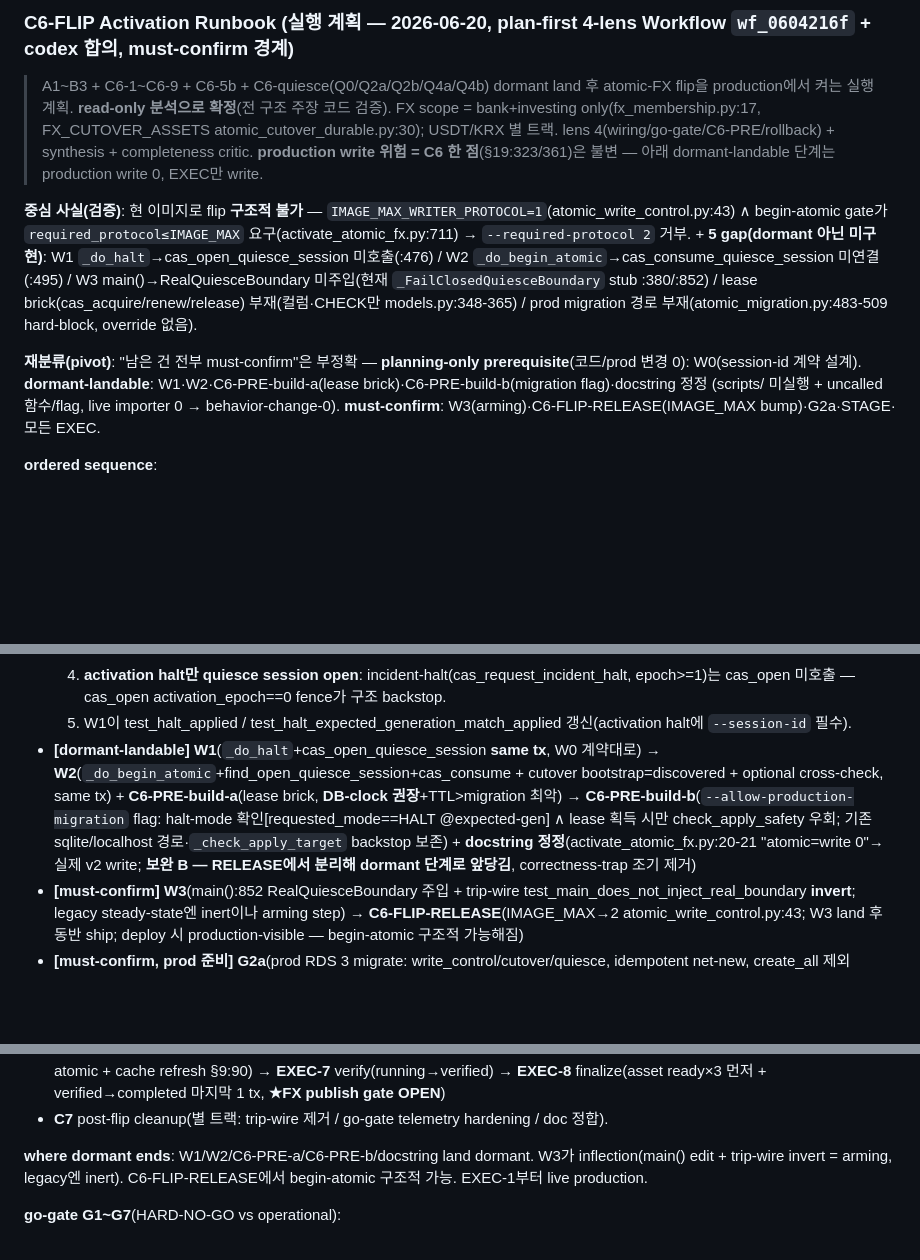
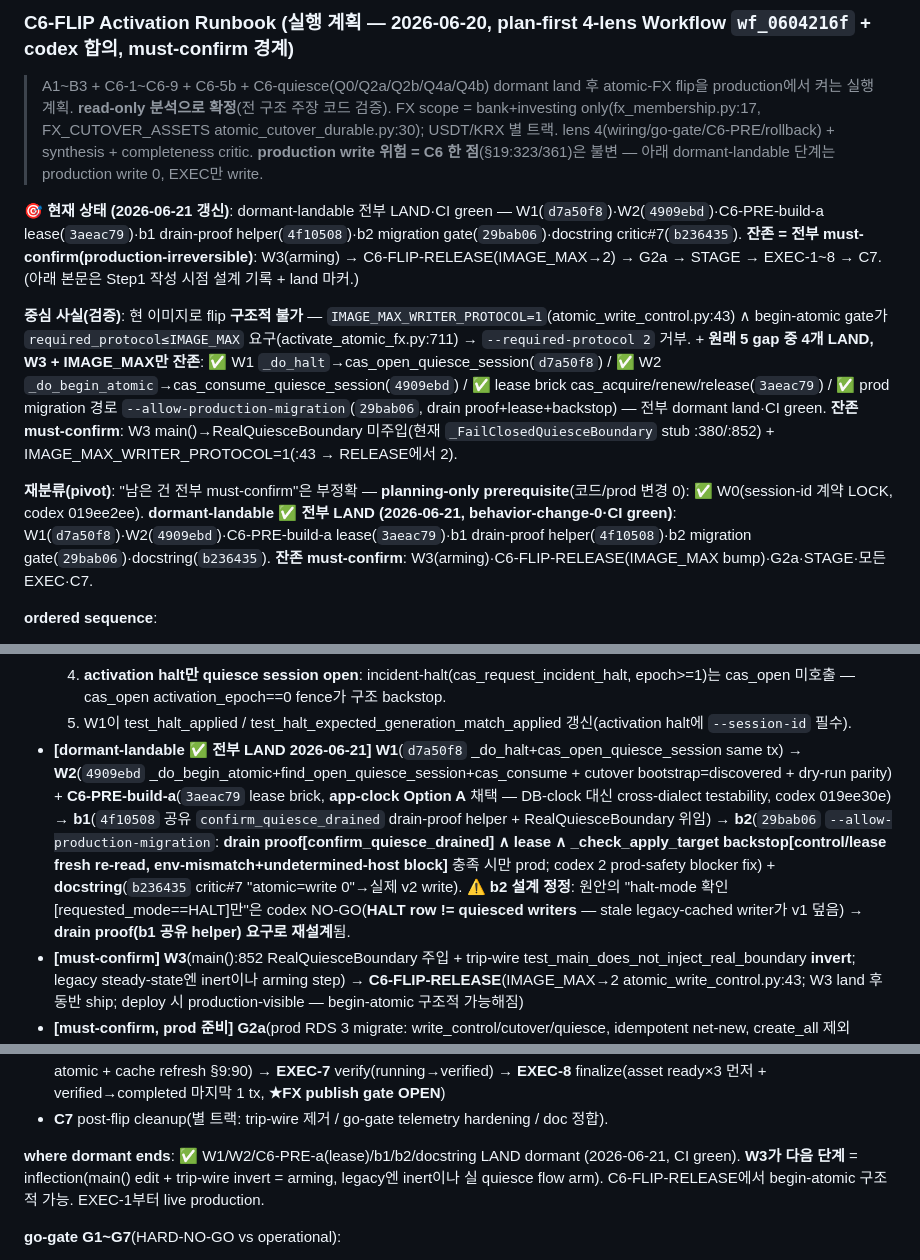
Before and after one commit to Jay-Hong/exchange-rate, a Markdown page: P1_COMMON_BASE_DESIGN.md, 3 parts joined by grey strips. Rendered like a GitHub page; blank space fills up the shorter version.

Commit message:
docs: P1b C6-FLIP runbook status sync — W1/W2/lease/b1/b2/docstring LAND 반영 (codex stale-status 지적, docs-only)
§19 C6-quiesce block + Activation Runbook이 Step1(922b6a5) 작성 시점 표현(W1/W2/build-a/build-b "미구현
gap / [dormant-landable] 예정")으로 남아 있어, 그 후 land한 W1~b2/docstring과 불일치 → operational runbook의
stale status가 운영 판단을 흐릴 수 있음(codex 지적). 코드/CI 기준 land 상태로 정리.

- §19 C6-quiesce(line 407): "operational wiring(W1/W2/W3) must-confirm" → ✅ W1(d7a50f8)·W2(4909ebd) LAND /
  W3만 must-confirm.
- Activation Runbook: 🎯 현재 상태 배너 추가 + "5 gap 미구현" → 4개(W1/W2/lease/migration-path) ✅ LAND,
  W3+IMAGE_MAX만 잔존 / 재분류·ordered sequence에 commit별 ✅ LAND 마커 / where-dormant-ends.
- b2 설계 정정: ordered sequence가 b2를 NO-GO 전 옛 설계("halt-mode 확인만")로 적었던 것 → drain proof
  (b1 공유 helper) 요구 재설계 반영(codex HALT row != quiesced writers).

behavior-change-0(docs-only). land 사실(commit/CI)은 전부 검증됨. P1은 **.md paths-ignore라 CI run 없음.

with [Claude Code & OpenAI Codex] 🤖

```diff
--- a/P1_COMMON_BASE_DESIGN.md
+++ b/P1_COMMON_BASE_DESIGN.md
@@ -413,9 +413,11 @@ A1→A2→A3→A4 → {A5, B1→B2a→B2b→B3} (A4 이후 병렬) → C6(A+B
 
 > A1~B3 + C6-1~C6-9 + C6-5b + C6-quiesce(Q0/Q2a/Q2b/Q4a/Q4b) dormant land 후 atomic-FX flip을 production에서 켜는 실행 계획. **read-only 분석으로 확정**(전 구조 주장 코드 검증). FX scope = bank+investing only(fx_membership.py:17, FX_CUTOVER_ASSETS atomic_cutover_durable.py:30); USDT/KRX 별 트랙. lens 4(wiring/go-gate/C6-PRE/rollback) + synthesis + completeness critic. **production write 위험 = C6 한 점**(§19:323/361)은 불변 — 아래 dormant-landable 단계는 production write 0, EXEC만 write.
 
-**중심 사실(검증)**: 현 이미지로 flip **구조적 불가** — `IMAGE_MAX_WRITER_PROTOCOL=1`(atomic_write_control.py:43) ∧ begin-atomic gate가 `required_protocol≤IMAGE_MAX` 요구(activate_atomic_fx.py:711) → `--required-protocol 2` 거부. + **5 gap(dormant 아닌 미구현)**: W1 `_do_halt`→cas_open_quiesce_session 미호출(:476) / W2 `_do_begin_atomic`→cas_consume_quiesce_session 미연결(:495) / W3 main()→RealQuiesceBoundary 미주입(현재 `_FailClosedQuiesceBoundary` stub :380/:852) / lease brick(cas_acquire/renew/release) 부재(컬럼·CHECK만 models.py:348-365) / prod migration 경로 부재(atomic_migration.py:483-509 hard-block, override 없음).
+**🎯 현재 상태 (2026-06-21 갱신)**: dormant-landable 전부 LAND·CI green — W1(`d7a50f8`)·W2(`4909ebd`)·C6-PRE-build-a lease(`3aeac79`)·b1 drain-proof helper(`4f10508`)·b2 migration gate(`29bab06`)·docstring critic#7(`b236435`). **잔존 = 전부 must-confirm(production-irreversible)**: W3(arming) → C6-FLIP-RELEASE(IMAGE_MAX→2) → G2a → STAGE → EXEC-1~8 → C7. (아래 본문은 Step1 작성 시점 설계 기록 + land 마커.)
 
-**재분류(pivot)**: "남은 건 전부 must-confirm"은 부정확 — **planning-only prerequisite**(코드/prod 변경 0): W0(session-id 계약 설계). **dormant-landable**: W1·W2·C6-PRE-build-a(lease brick)·C6-PRE-build-b(migration flag)·docstring 정정 (scripts/ 미실행 + uncalled 함수/flag, live importer 0 → behavior-change-0). **must-confirm**: W3(arming)·C6-FLIP-RELEASE(IMAGE_MAX bump)·G2a·STAGE·모든 EXEC.
+**중심 사실(검증)**: 현 이미지로 flip **구조적 불가** — `IMAGE_MAX_WRITER_PROTOCOL=1`(atomic_write_control.py:43) ∧ begin-atomic gate가 `required_protocol≤IMAGE_MAX` 요구(activate_atomic_fx.py:711) → `--required-protocol 2` 거부. + **원래 5 gap 중 4개 LAND, W3 + IMAGE_MAX만 잔존**: ✅ W1 `_do_halt`→cas_open_quiesce_session(`d7a50f8`) / ✅ W2 `_do_begin_atomic`→cas_consume_quiesce_session(`4909ebd`) / ✅ lease brick cas_acquire/renew/release(`3aeac79`) / ✅ prod migration 경로 `--allow-production-migration`(`29bab06`, drain proof+lease+backstop) — 전부 dormant land·CI green. **잔존 must-confirm**: W3 main()→RealQuiesceBoundary 미주입(현재 `_FailClosedQuiesceBoundary` stub :380/:852) + IMAGE_MAX_WRITER_PROTOCOL=1(:43 → RELEASE에서 2).
+
+**재분류(pivot)**: "남은 건 전부 must-confirm"은 부정확 — **planning-only prerequisite**(코드/prod 변경 0): ✅ W0(session-id 계약 LOCK, codex 019ee2ee). **dormant-landable ✅ 전부 LAND (2026-06-21, behavior-change-0·CI green)**: W1(`d7a50f8`)·W2(`4909ebd`)·C6-PRE-build-a lease(`3aeac79`)·b1 drain-proof helper(`4f10508`)·b2 migration gate(`29bab06`)·docstring(`b236435`). **잔존 must-confirm**: W3(arming)·C6-FLIP-RELEASE(IMAGE_MAX bump)·G2a·STAGE·모든 EXEC·C7.
 
 **ordered sequence**:
 
@@ -425,13 +427,13 @@ A1→A2→A3→A4 → {A5, B1→B2a→B2b→B3} (A4 이후 병렬) → C6(A+B
   3. **begin-atomic `--session-id`는 optional cross-check**(codex 판단): 주면 discovered와 != 시 fail-closed(operator-error 검출), 없으면 discovered 사용(DB 권위 불변).
   4. **activation halt만 quiesce session open**: incident-halt(cas_request_incident_halt, epoch>=1)는 cas_open 미호출 — cas_open activation_epoch==0 fence가 구조 backstop.
   5. W1이 test_halt_applied / test_halt_expected_generation_match_applied 갱신(activation halt에 `--session-id` 필수).
-- **[dormant-landable]** **W1**(`_do_halt`+cas_open_quiesce_session **same tx**, W0 계약대로) → **W2**(`_do_begin_atomic`+find_open_quiesce_session+cas_consume + cutover bootstrap=discovered + optional cross-check, same tx) + **C6-PRE-build-a**(lease brick, **DB-clock 권장**+TTL>migration 최악) → **C6-PRE-build-b**(`--allow-production-migration` flag: halt-mode 확인[requested_mode==HALT @expected-gen] ∧ lease 획득 시만 check_apply_safety 우회; 기존 sqlite/localhost 경로·`_check_apply_target` backstop 보존) + **docstring 정정**(activate_atomic_fx.py:20-21 "atomic=write 0"→실제 v2 write; **보완 B — RELEASE에서 분리해 dormant 단계로 앞당김**, correctness-trap 조기 제거)
+- **[dormant-landable ✅ 전부 LAND 2026-06-21]** **W1**(`d7a50f8` _do_halt+cas_open_quiesce_session same tx) → **W2**(`4909ebd` _do_begin_atomic+find_open_quiesce_session+cas_consume + cutover bootstrap=discovered + dry-run parity) + **C6-PRE-build-a**(`3aeac79` lease brick, **app-clock Option A** 채택 — DB-clock 대신 cross-dialect testability, codex 019ee30e) → **b1**(`4f10508` 공유 `confirm_quiesce_drained` drain-proof helper + RealQuiesceBoundary 위임) → **b2**(`29bab06` `--allow-production-migration`: **drain proof[confirm_quiesce_drained] ∧ lease ∧ _check_apply_target backstop[control/lease fresh re-read, env-mismatch+undetermined-host block]** 충족 시만 prod; codex 2 prod-safety blocker fix) + **docstring**(`b236435` critic#7 "atomic=write 0"→실제 v2 write). ⚠️ **b2 설계 정정**: 원안의 "halt-mode 확인[requested_mode==HALT]만"은 codex NO-GO(**HALT row != quiesced writers** — stale legacy-cached writer가 v1 덮음) → **drain proof(b1 공유 helper) 요구로 재설계**됨.
 - **[must-confirm]** **W3**(main():852 RealQuiesceBoundary 주입 + trip-wire test_main_does_not_inject_real_boundary **invert**; legacy steady-state엔 inert이나 arming step) → **C6-FLIP-RELEASE**(IMAGE_MAX→2 atomic_write_control.py:43; W3 land 후 동반 ship; deploy 시 production-visible — begin-atomic 구조적 가능해짐)
 - **[must-confirm, prod 준비]** **G2a**(prod RDS 3 migrate: write_control/cutover/quiesce, idempotent net-new, create_all 제외 database.py:49-54) → **STAGE**(전 시퀀스 staging 리허설 + lease lifecycle + rehearse_fx_cutover.py + service-behavior-0 payload diff; staging도 IMAGE_MAX=2)
 - **[must-confirm, 비가역]** **EXEC-1** RDS snapshot+halt(legacy→halt, FX publish gate close, baseline WS 무영향 :650) → **EXEC-2** recreate-drain(flip-release image, fresh process가 durable halt ACK record_app_ack_if_quiescing main.py:543-544) → **EXEC-3** C6-PRE migration(halt window 안, Option B no-race, `--scope all`=FX-all[latest:source:* selector 부재]) → **EXEC-4** verify(dry-run all already_current + verify-only 3 asset; conflict/invalid_schema→STOP) → **EXEC-5 begin-atomic(★THE FLIP: halt→atomic + cutover idle→running 1 tx, activation_epoch=1 one-way door)** → **EXEC-6** recreate-atomic(writers atomic + cache refresh §9:90) → **EXEC-7** verify(running→verified) → **EXEC-8** finalize(asset ready×3 먼저 + verified→completed 마지막 1 tx, **★FX publish gate OPEN**)
 - **C7** post-flip cleanup(별 트랙: trip-wire 제거 / go-gate telemetry hardening / doc 정합).
 
-**where dormant ends**: W1/W2/C6-PRE-a/C6-PRE-b/docstring land dormant. W3가 inflection(main() edit + trip-wire invert = arming, legacy엔 inert). C6-FLIP-RELEASE에서 begin-atomic 구조적 가능. EXEC-1부터 live production.
+**where dormant ends**: ✅ W1/W2/C6-PRE-a(lease)/b1/b2/docstring LAND dormant (2026-06-21, CI green). **W3가 다음 단계** = inflection(main() edit + trip-wire invert = arming, legacy엔 inert이나 실 quiesce flow arm). C6-FLIP-RELEASE에서 begin-atomic 구조적 가능. EXEC-1부터 live production.
 
 **go-gate G1~G7**(HARD-NO-GO vs operational):
 
```
Also changed, not shown: other parts of P1_COMMON_BASE_DESIGN.md (+1 -1 lines).
